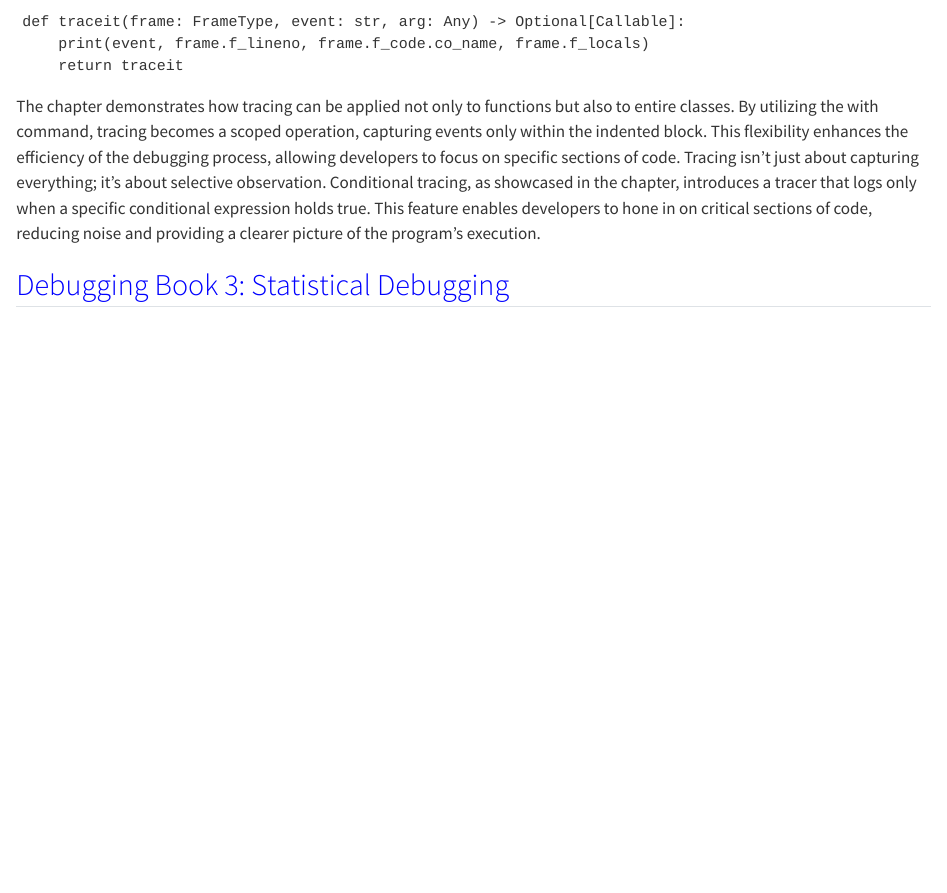
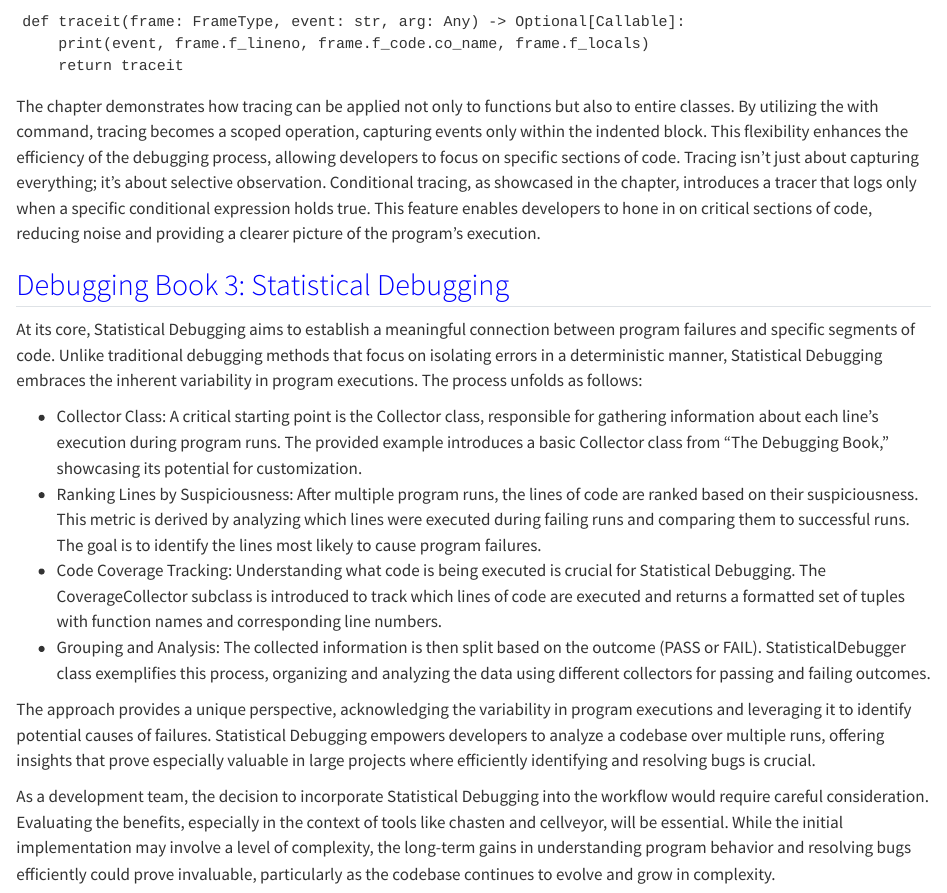
Before and after one commit to Jaclynpqc/JaclynPham_website, a Quarto document (blog.qmd): the page in a window 1100 px wide, from 14140 px down. Rendered offline with R 4.5, knitr and Pandoc in place of Quarto, with nearby package versions.

Commit message:
feat: DB3

```diff
--- a/blog.qmd
+++ b/blog.qmd
@@ -433,3 +433,14 @@ The chapter demonstrates how tracing can be applied not only to functions but al
 Tracing isn't just about capturing everything; it's about selective observation. Conditional tracing, as showcased in the chapter, introduces a tracer that logs only when a specific conditional expression holds true. This feature enables developers to hone in on critical sections of code, reducing noise and providing a clearer picture of the program's execution.
 
 <h2 style="color:blue"> Debugging Book 3: Statistical Debugging </h2>
+
+At its core, Statistical Debugging aims to establish a meaningful connection between program failures and specific segments of code. Unlike traditional debugging methods that focus on isolating errors in a deterministic manner, Statistical Debugging embraces the inherent variability in program executions. The process unfolds as follows:
+
+* Collector Class: A critical starting point is the Collector class, responsible for gathering information about each line's execution during program runs. The provided example introduces a basic Collector class from "The Debugging Book," showcasing its potential for customization.
+* Ranking Lines by Suspiciousness: After multiple program runs, the lines of code are ranked based on their suspiciousness. This metric is derived by analyzing which lines were executed during failing runs and comparing them to successful runs. The goal is to identify the lines most likely to cause program failures.
+* Code Coverage Tracking: Understanding what code is being executed is crucial for Statistical Debugging. The CoverageCollector subclass is introduced to track which lines of code are executed and returns a formatted set of tuples with function names and corresponding line numbers.
+* Grouping and Analysis: The collected information is then split based on the outcome (PASS or FAIL). StatisticalDebugger class exemplifies this process, organizing and analyzing the data using different collectors for passing and failing outcomes.
+
+The approach provides a unique perspective, acknowledging the variability in program executions and leveraging it to identify potential causes of failures. Statistical Debugging empowers developers to analyze a codebase over multiple runs, offering insights that prove especially valuable in large projects where efficiently identifying and resolving bugs is crucial.
+
+ As a development team, the decision to incorporate Statistical Debugging into the workflow would require careful consideration. Evaluating the benefits, especially in the context of tools like chasten and cellveyor, will be essential. While the initial implementation may involve a level of complexity, the long-term gains in understanding program behavior and resolving bugs efficiently could prove invaluable, particularly as the codebase continues to evolve and grow in complexity.
```
